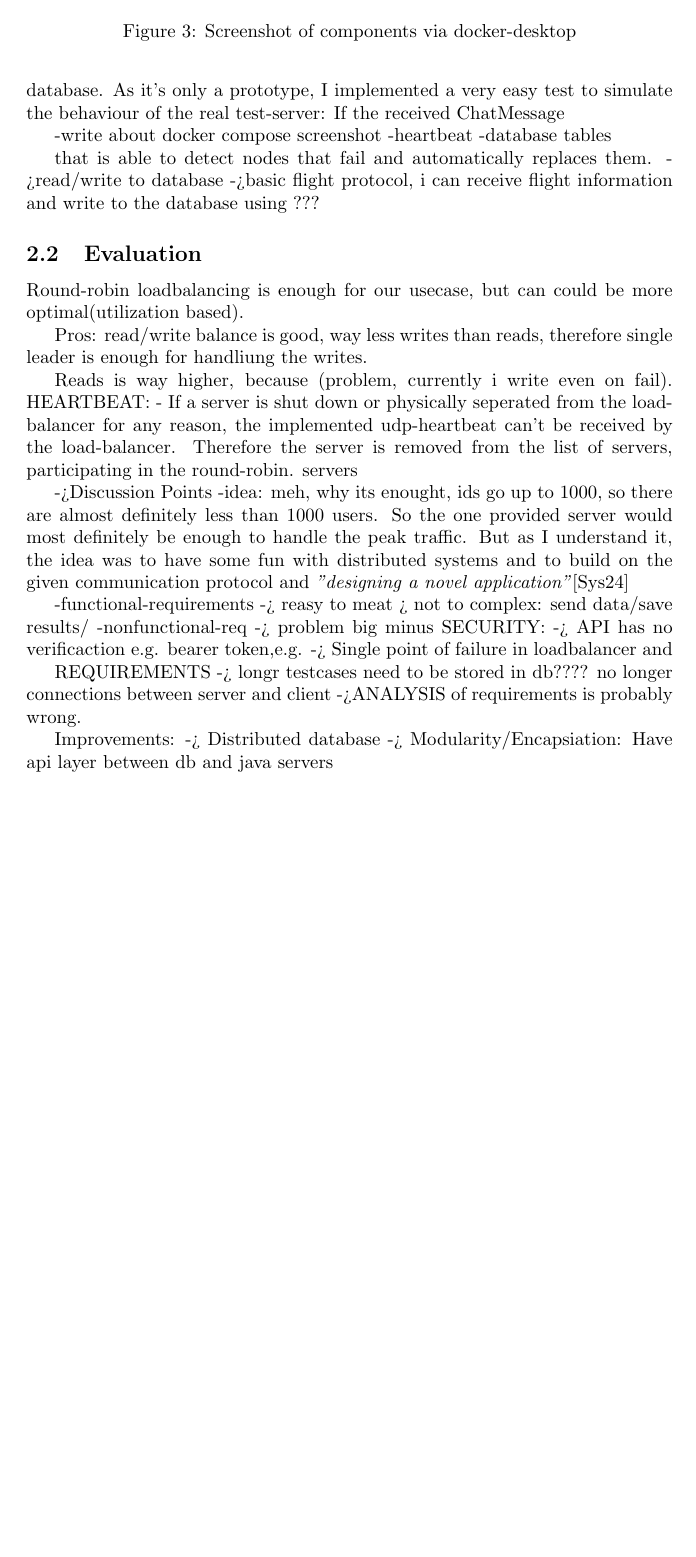
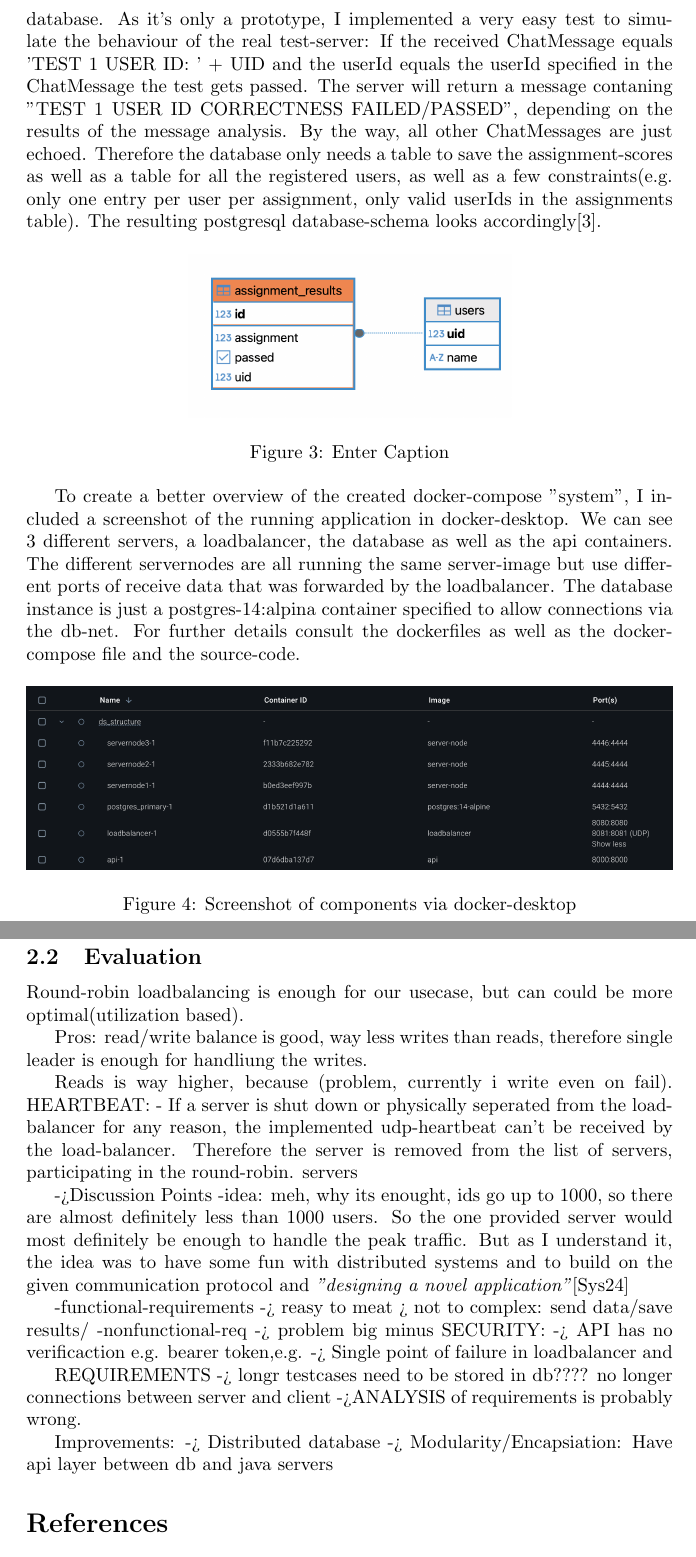
Before and after one commit to Ole-rgb/ds-project_4, a LaTeX document (main.tex): part of page 5 of 6 before the commit and two parts of pages 5 and 6 of 6 after it, the two joined at a grey line, cut so that both start at the same text, the shorter picture padded with empty space. Compiled offline with pdfLaTeX.

Commit message:
Update on Overleaf.

```diff
--- a/main.tex
+++ b/main.tex
@@ -88,24 +88,22 @@ I also implemented  a heart-beat mechanism that sends a udp-package from the ser
 I supported the processing of MessageTypes specified in the given ds-repo.
 The idea is, that the servers process given message-data and are able to write "assignment passed" or "assignment failed" into the database.
 As it's only a prototype, I implemented a very easy test to simulate the behaviour of the real test-server:
-If the received ChatMessage
+If the received ChatMessage equals 'TEST 1 USER ID: ' + UID and the userId equals the userId specified in the ChatMessage the test gets passed. The server will return a message contaning "TEST 1 USER ID CORRECTNESS FAILED/PASSED", depending on the results of the message analysis. By the way, all other ChatMessages are just echoed.
+Therefore the database only needs a table to save the assignment-scores as well as a table for all the registered users, as well as a few constraints(e.g. only one entry per user per assignment, only valid userIds in the assignments table).
+The resulting postgresql database-schema looks accordingly[\ref{fig:database_assignment}].
+
+\begin{figure}[!hb]
+    \centering
+    \includegraphics[width=0.5\linewidth]{images/database_screenshot.png}
+    \caption{Enter Caption}
+    \label{fig:database_assignment}
+\end{figure}
 
 
+To create a better overview of the created docker-compose "system", I included a screenshot of the running application in docker-desktop. We can see 3 different servers, a loadbalancer, the database as well as the api containers. The different servernodes are all running the same server-image but use different ports of receive data that was forwarded by the loadbalancer.
+The database instance is just a postgres-14:alpina container specified to allow connections via the db-net. For further details consult the dockerfiles as well as the docker-compose file and the source-code.
 
--write about docker compose screenshot
--heartbeat
--database tables
-
-
-
-that is able to detect nodes that fail and automatically replaces them.
-->read/write to database
-->basic flight protocol, i can receive flight information and write to the database using ???
-
-
-
-
-\begin{figure}
+\begin{figure}[!hb]
     \centering
     \includegraphics[width=1\linewidth]{images/docker_compose_screenshot.png}
     \caption{Screenshot of components via docker-desktop}
```
Also changed, not shown: images/database_screenshot.png (added), main.tex (7 more changed lines).
